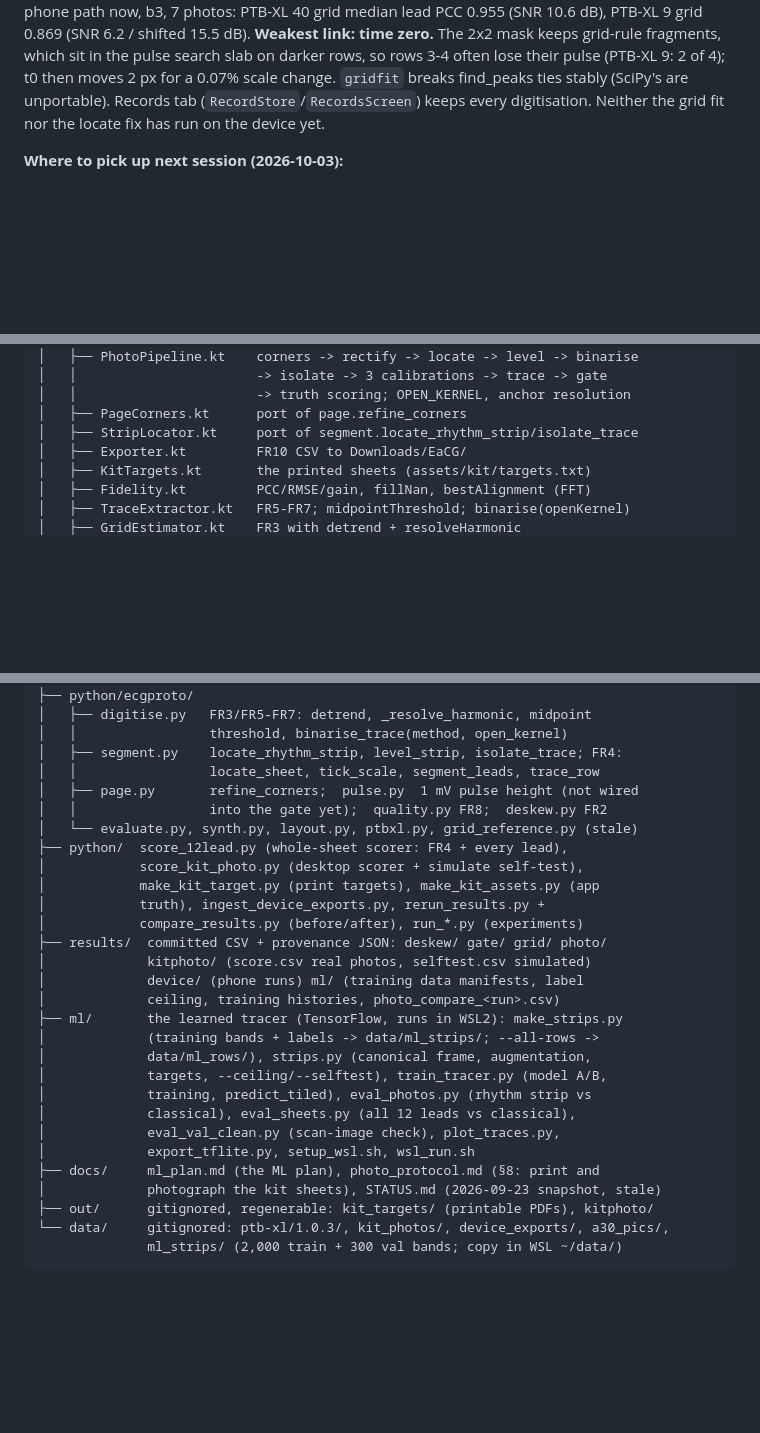
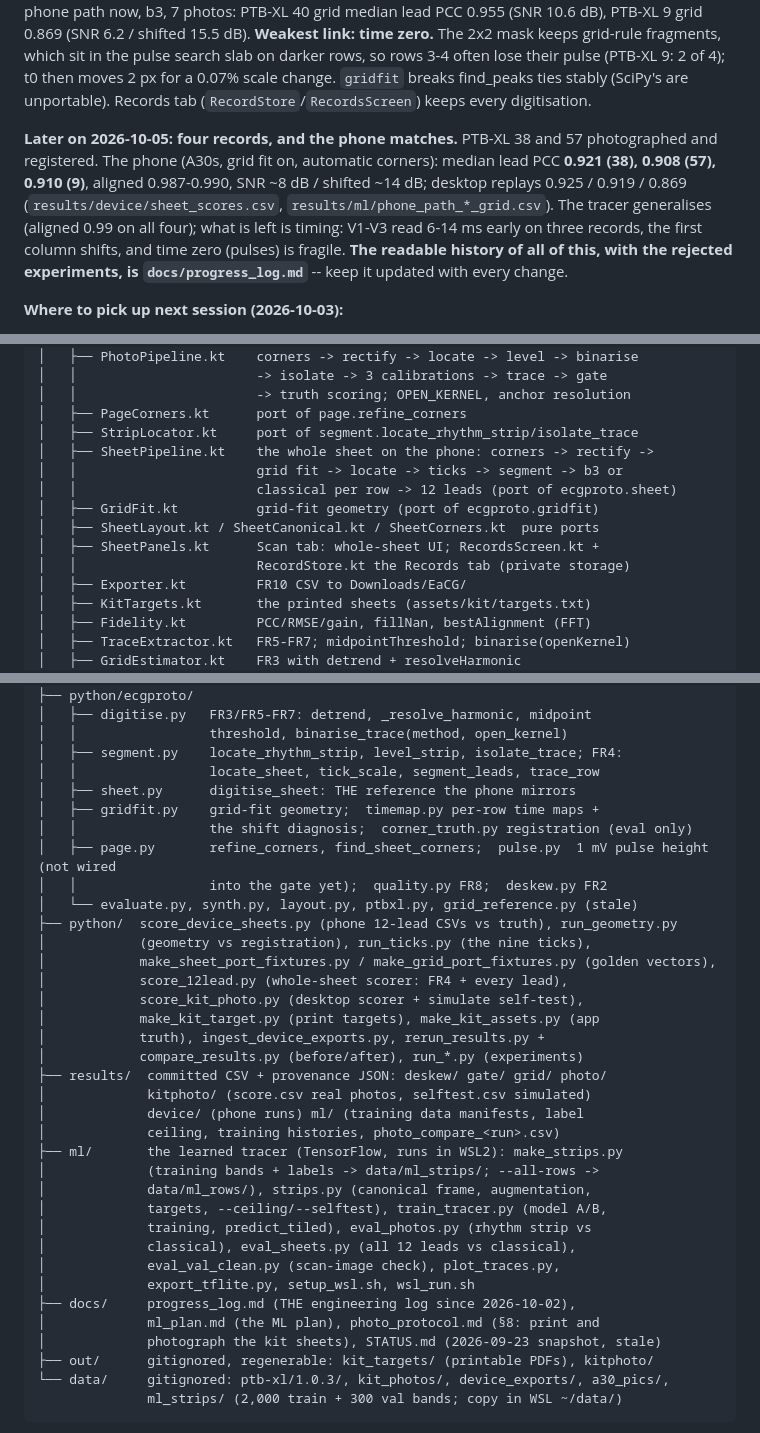
Before and after one commit to maarijbhai/EaCG, a Markdown page: CLAUDE.md, 3 parts joined by grey strips. Drawn GitHub-style; blank space fills up the shorter version.

```diff
--- a/CLAUDE.md
+++ b/CLAUDE.md
@@ -133,7 +133,18 @@ keeps grid-rule fragments, which sit in the pulse search slab on darker
 rows, so rows 3-4 often lose their pulse (PTB-XL 9: 2 of 4); t0 then moves
 2 px for a 0.07% scale change. `gridfit` breaks find_peaks ties stably (SciPy's
 are unportable). Records tab (`RecordStore`/`RecordsScreen`) keeps every
-digitisation. Neither the grid fit nor the locate fix has run on the device yet.
+digitisation.
+
+**Later on 2026-10-05: four records, and the phone matches.** PTB-XL 38 and
+57 photographed and registered. The phone (A30s, grid fit on, automatic
+corners): median lead PCC **0.921 (38), 0.908 (57), 0.910 (9)**, aligned
+0.987-0.990, SNR ~8 dB / shifted ~14 dB; desktop replays 0.925 / 0.919 /
+0.869 (`results/device/sheet_scores.csv`, `results/ml/phone_path_*_grid.csv`).
+The tracer generalises (aligned 0.99 on all four); what is left is timing:
+V1-V3 read 6-14 ms early on three records, the first column shifts, and
+time zero (pulses) is fragile. **The readable history of all of this, with
+the rejected experiments, is `docs/progress_log.md`** -- keep it updated
+with every change.
 
 **Where to pick up next session (2026-10-03):**
 1. **b3 is FROZEN** (`out/ml_runs/b3/best.weights.h5`, epoch 4) as the model
@@ -253,6 +264,13 @@ ECG-App/
 │   │                       -> truth scoring; OPEN_KERNEL, anchor resolution
 │   ├── PageCorners.kt      port of page.refine_corners
 │   ├── StripLocator.kt     port of segment.locate_rhythm_strip/isolate_trace
+│   ├── SheetPipeline.kt    the whole sheet on the phone: corners -> rectify ->
+│   │                       grid fit -> locate -> ticks -> segment -> b3 or
+│   │                       classical per row -> 12 leads (port of ecgproto.sheet)
+│   ├── GridFit.kt          grid-fit geometry (port of ecgproto.gridfit)
+│   ├── SheetLayout.kt / SheetCanonical.kt / SheetCorners.kt  pure ports
+│   ├── SheetPanels.kt      Scan tab: whole-sheet UI; RecordsScreen.kt +
+│   │                       RecordStore.kt the Records tab (private storage)
 │   ├── Exporter.kt         FR10 CSV to Downloads/EaCG/
 │   ├── KitTargets.kt       the printed sheets (assets/kit/targets.txt)
 │   ├── Fidelity.kt         PCC/RMSE/gain, fillNan, bestAlignment (FFT)
@@ -272,10 +290,16 @@ ECG-App/
 │   │                 threshold, binarise_trace(method, open_kernel)
 │   ├── segment.py    locate_rhythm_strip, level_strip, isolate_trace; FR4:
 │   │                 locate_sheet, tick_scale, segment_leads, trace_row
-│   ├── page.py       refine_corners;  pulse.py  1 mV pulse height (not wired
+│   ├── sheet.py      digitise_sheet: THE reference the phone mirrors
+│   ├── gridfit.py    grid-fit geometry;  timemap.py per-row time maps +
+│   │                 the shift diagnosis;  corner_truth.py registration (eval only)
+│   ├── page.py       refine_corners, find_sheet_corners;  pulse.py  1 mV pulse height (not wired
 │   │                 into the gate yet);  quality.py FR8;  deskew.py FR2
 │   └── evaluate.py, synth.py, layout.py, ptbxl.py, grid_reference.py (stale)
-├── python/  score_12lead.py (whole-sheet scorer: FR4 + every lead),
+├── python/  score_device_sheets.py (phone 12-lead CSVs vs truth), run_geometry.py
+│            (geometry vs registration), run_ticks.py (the nine ticks),
+│            make_sheet_port_fixtures.py / make_grid_port_fixtures.py (golden vectors),
+│            score_12lead.py (whole-sheet scorer: FR4 + every lead),
 │            score_kit_photo.py (desktop scorer + simulate self-test),
 │            make_kit_target.py (print targets), make_kit_assets.py (app
 │            truth), ingest_device_exports.py, rerun_results.py +
@@ -292,7 +316,8 @@ ECG-App/
 │             classical), eval_sheets.py (all 12 leads vs classical),
 │             eval_val_clean.py (scan-image check), plot_traces.py,
 │             export_tflite.py, setup_wsl.sh, wsl_run.sh
-├── docs/     ml_plan.md (the ML plan), photo_protocol.md (§8: print and
+├── docs/     progress_log.md (THE engineering log since 2026-10-02),
+│             ml_plan.md (the ML plan), photo_protocol.md (§8: print and
 │             photograph the kit sheets), STATUS.md (2026-09-23 snapshot, stale)
 ├── out/      gitignored, regenerable: kit_targets/ (printable PDFs), kitphoto/
 └── data/     gitignored: ptb-xl/1.0.3/, kit_photos/, device_exports/, a30_pics/,
```
Also changed, not shown: other parts of CLAUDE.md (+3 -2 lines), docs/ml_plan.md (+8 -0 lines), docs/progress_log.md (added, +203 -0 lines).
